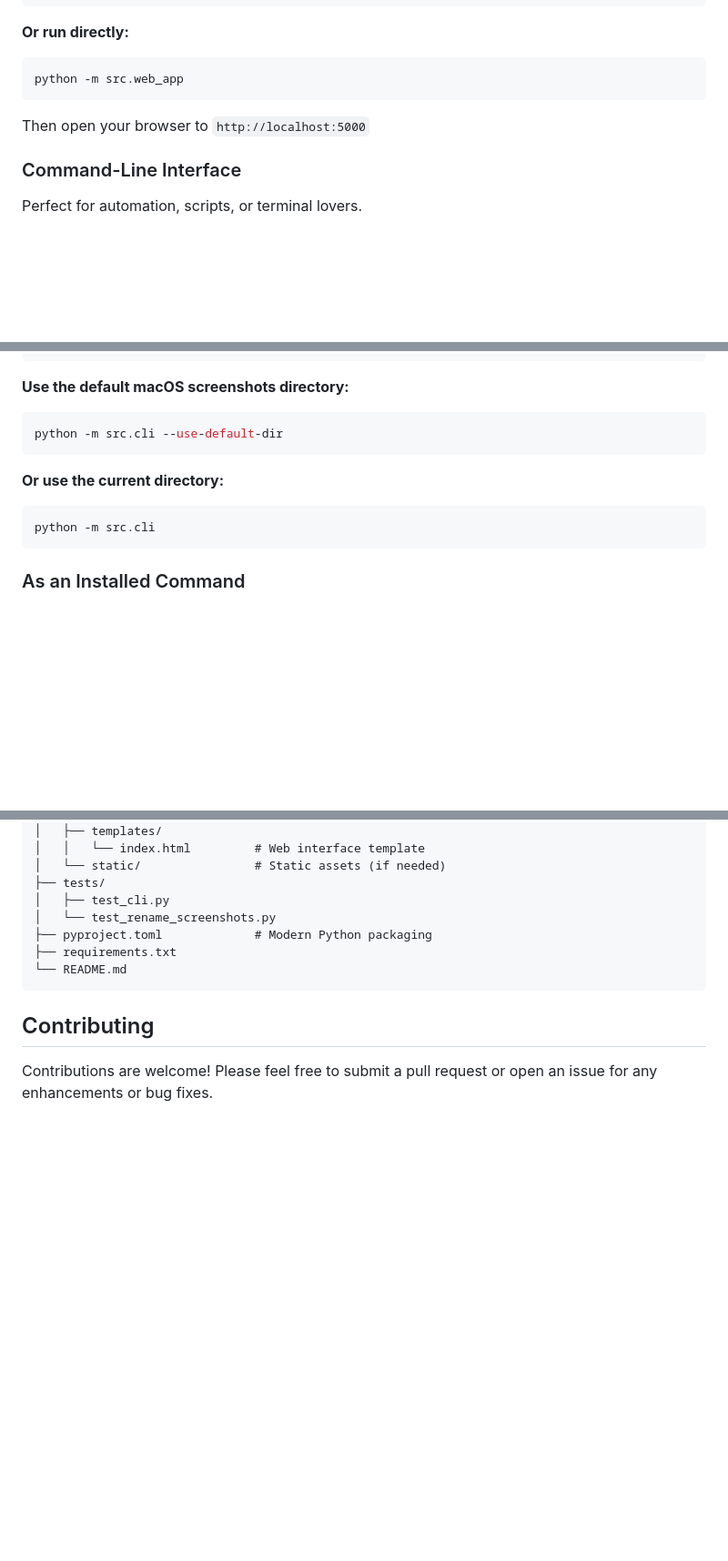
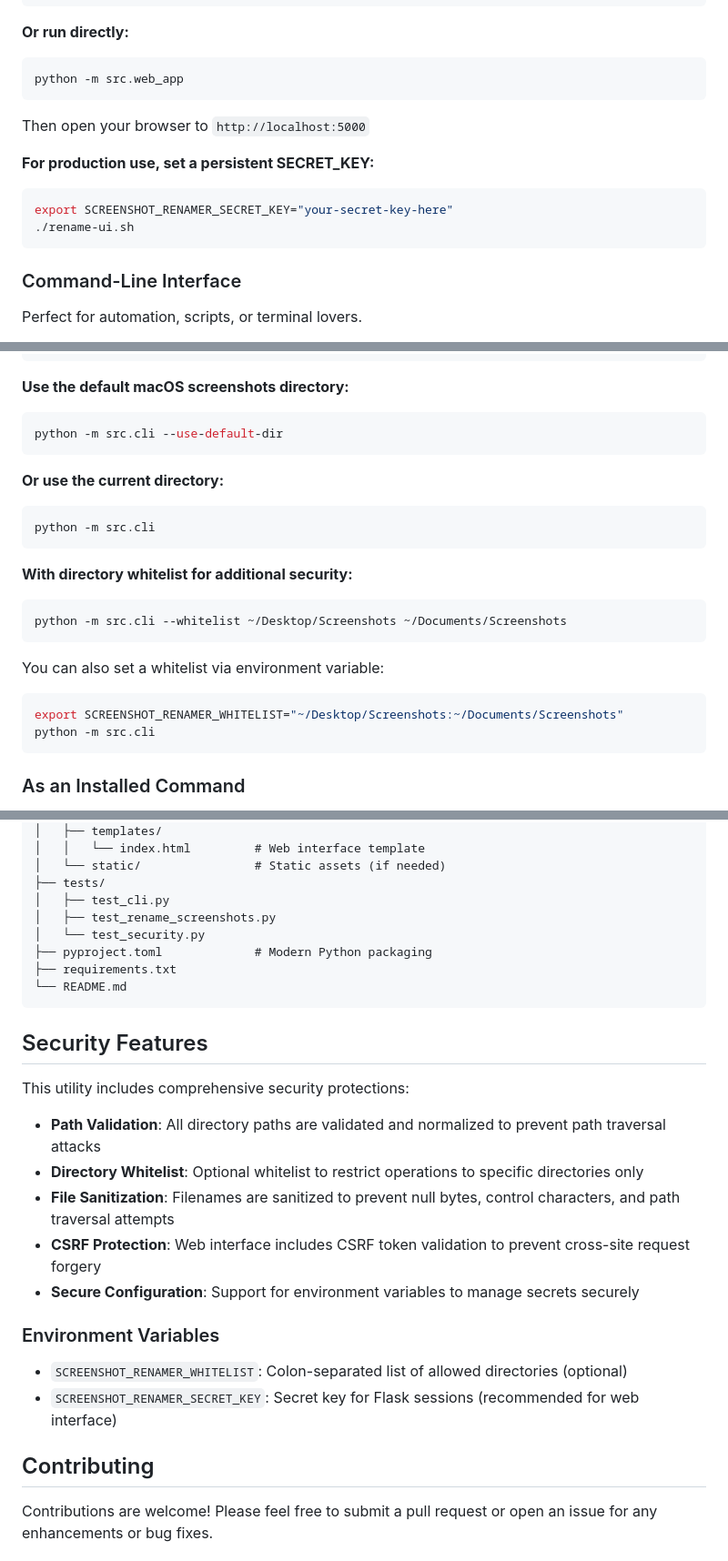
Before and after one commit to tpak/renamescreenshots, a Markdown page: README.md, 3 parts joined by grey strips. Shown at 91% size. GitHub-like rendering; blank space fills up the shorter version.

Commit message:
docs: update README with security features and environment variables
Document the new security features including CSRF protection, path
validation, file sanitization, and directory whitelist functionality.
Add examples for using whitelist and SECRET_KEY configuration.

🤖 Generated with [Claude Code](https://claude.com/claude-code)

Co-Authored-By: Claude Sonnet 4.5 <noreply@anthropic.com>

````diff
--- a/README.md
+++ b/README.md
@@ -54,6 +55,12 @@ python -m src.web_app
 
 Then open your browser to `http://localhost:5000`
 
+**For production use, set a persistent SECRET_KEY:**
+```bash
+export SCREENSHOT_RENAMER_SECRET_KEY="your-secret-key-here"
+./rename-ui.sh
+```
+
 ### Command-Line Interface
 
 Perfect for automation, scripts, or terminal lovers.
@@ -70,6 +77,17 @@ python -m src.cli --use-default-dir
 
 **Or use the current directory:**
 ```bash
+python -m src.cli
+```
+
+**With directory whitelist for additional security:**
+```bash
+python -m src.cli --whitelist ~/Desktop/Screenshots ~/Documents/Screenshots
+```
+
+You can also set a whitelist via environment variable:
+```bash
+export SCREENSHOT_RENAMER_WHITELIST="~/Desktop/Screenshots:~/Documents/Screenshots"
 python -m src.cli
 ```
 
@@ -108,11 +126,27 @@ renamescreenshots/
 │   └── static/                # Static assets (if needed)
 ├── tests/
 │   ├── test_cli.py
-│   └── test_rename_screenshots.py
+│   ├── test_rename_screenshots.py
+│   └── test_security.py
 ├── pyproject.toml             # Modern Python packaging
 ├── requirements.txt
 └── README.md
 ```
+
+## Security Features
+
+This utility includes comprehensive security protections:
+
+- **Path Validation**: All directory paths are validated and normalized to prevent path traversal attacks
+- **Directory Whitelist**: Optional whitelist to restrict operations to specific directories only
+- **File Sanitization**: Filenames are sanitized to prevent null bytes, control characters, and path traversal attempts
+- **CSRF Protection**: Web interface includes CSRF token validation to prevent cross-site request forgery
+- **Secure Configuration**: Support for environment variables to manage secrets securely
+
+### Environment Variables
+
+- `SCREENSHOT_RENAMER_WHITELIST`: Colon-separated list of allowed directories (optional)
+- `SCREENSHOT_RENAMER_SECRET_KEY`: Secret key for Flask sessions (recommended for web interface)
 
 ## Contributing
 
````
Also changed, not shown: other parts of README.md (+1 -0 lines).
